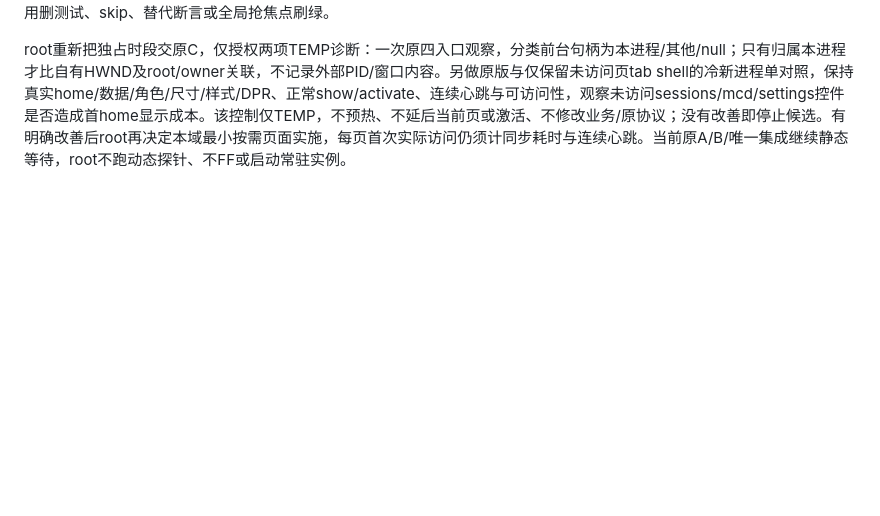
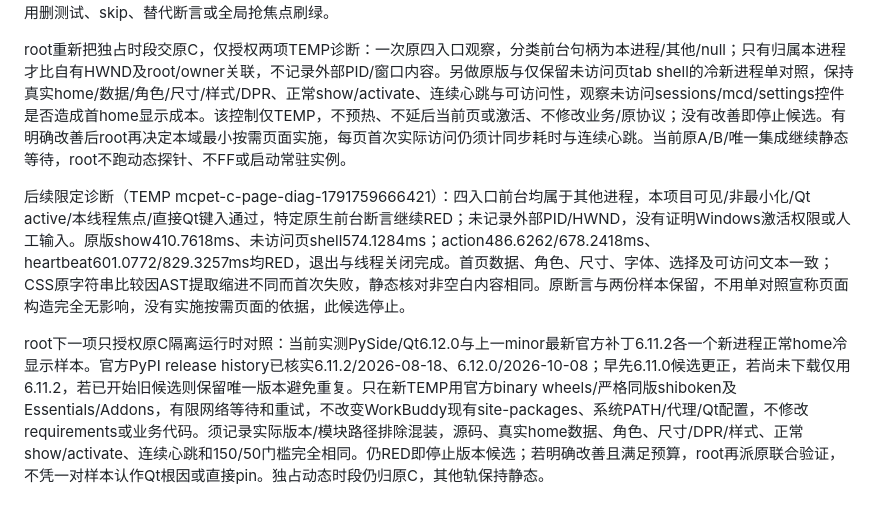
Before and after one commit to songconmaisaix31-design/mcpet, a Markdown page: docs/companion/PIXSO-QUOTA-DUAL-PET-PLAN.md, the part around the change. GitHub-like rendering; blank space fills up the shorter version.

Commit message:
docs: bound isolated Qt runtime comparison

```diff
--- a/docs/companion/PIXSO-QUOTA-DUAL-PET-PLAN.md
+++ b/docs/companion/PIXSO-QUOTA-DUAL-PET-PLAN.md
@@ -107,3 +107,7 @@ root实际审阅本轮native-six/screenshots六张1050×1080原生图，DeepSeek
 新增前台测试使用程序信号和QTest直接输入，当前Qt active、本GUI线程焦点及Qt输入为true，但特定panel HWND与原生前台不等。微软SetForegroundWindow和Qt activateWindow文档均有后台激活限制；未证明此探针具有真实用户last-input/前台权限，不能凭Qt输入推成人工键盘验收，也不能凭该差异直接认定产品缺陷。保持新增首RED与全部原断言；不采用删测试、skip、替代断言或全局抢焦点刷绿。
 
 root重新把独占时段交原C，仅授权两项TEMP诊断：一次原四入口观察，分类前台句柄为本进程/其他/null；只有归属本进程才比自有HWND及root/owner关联，不记录外部PID/窗口内容。另做原版与仅保留未访问页tab shell的冷新进程单对照，保持真实home/数据/角色/尺寸/样式/DPR、正常show/activate、连续心跳与可访问性，观察未访问sessions/mcd/settings控件是否造成首home显示成本。该控制仅TEMP，不预热、不延后当前页或激活、不修改业务/原协议；没有改善即停止候选。有明确改善后root再决定本域最小按需页面实施，每页首次实际访问仍须计同步耗时与连续心跳。当前原A/B/唯一集成继续静态等待，root不跑动态探针、不FF或启动常驻实例。
+
+后续限定诊断（TEMP mcpet-c-page-diag-1791759666421）：四入口前台均属于其他进程，本项目可见/非最小化/Qt active/本线程焦点/直接Qt键入通过，特定原生前台断言继续RED；未记录外部PID/HWND，没有证明Windows激活权限或人工输入。原版show410.7618ms、未访问页shell574.1284ms；action486.6262/678.2418ms、heartbeat601.0772/829.3257ms均RED，退出与线程关闭完成。首页数据、角色、尺寸、字体、选择及可访问文本一致；CSS原字符串比较因AST提取缩进不同而首次失败，静态核对非空白内容相同。原断言与两份样本保留，不用单对照宣称页面构造完全无影响，没有实施按需页面的依据，此候选停止。
+
+root下一项只授权原C隔离运行时对照：当前实测PySide/Qt6.12.0与上一minor最新官方补丁6.11.2各一个新进程正常home冷显示样本。官方PyPI release history已核实6.11.2/2026-08-18、6.12.0/2026-10-08；早先6.11.0候选更正，若尚未下载仅用6.11.2，若已开始旧候选则保留唯一版本避免重复。只在新TEMP用官方binary wheels/严格同版shiboken及Essentials/Addons，有限网络等待和重试，不改变WorkBuddy现有site-packages、系统PATH/代理/Qt配置，不修改requirements或业务代码。须记录实际版本/模块路径排除混装，源码、真实home数据、角色、尺寸/DPR/样式、正常show/activate、连续心跳和150/50门槛完全相同。仍RED即停止版本候选；若明确改善且满足预算，root再派原联合验证，不凭一对样本认作Qt根因或直接pin。独占动态时段仍归原C，其他轨保持静态。
```
